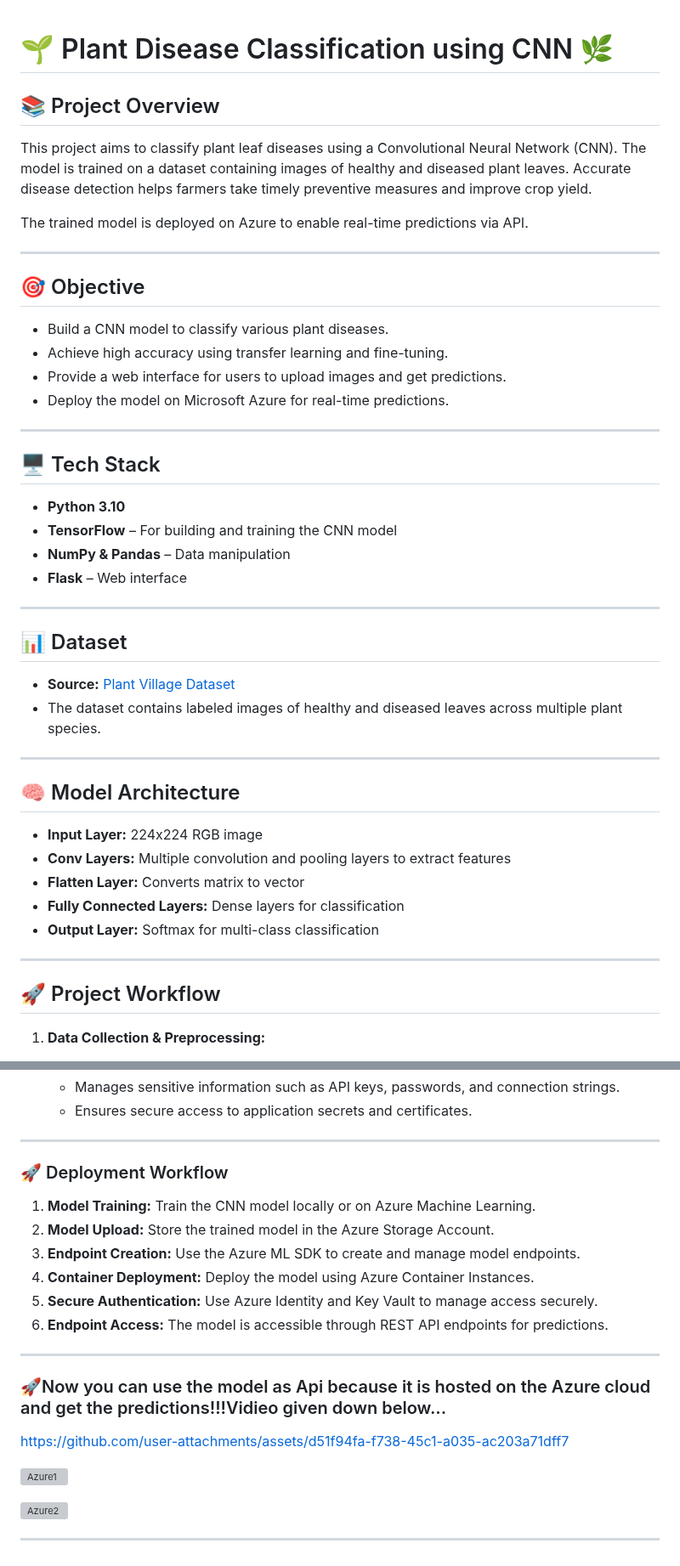
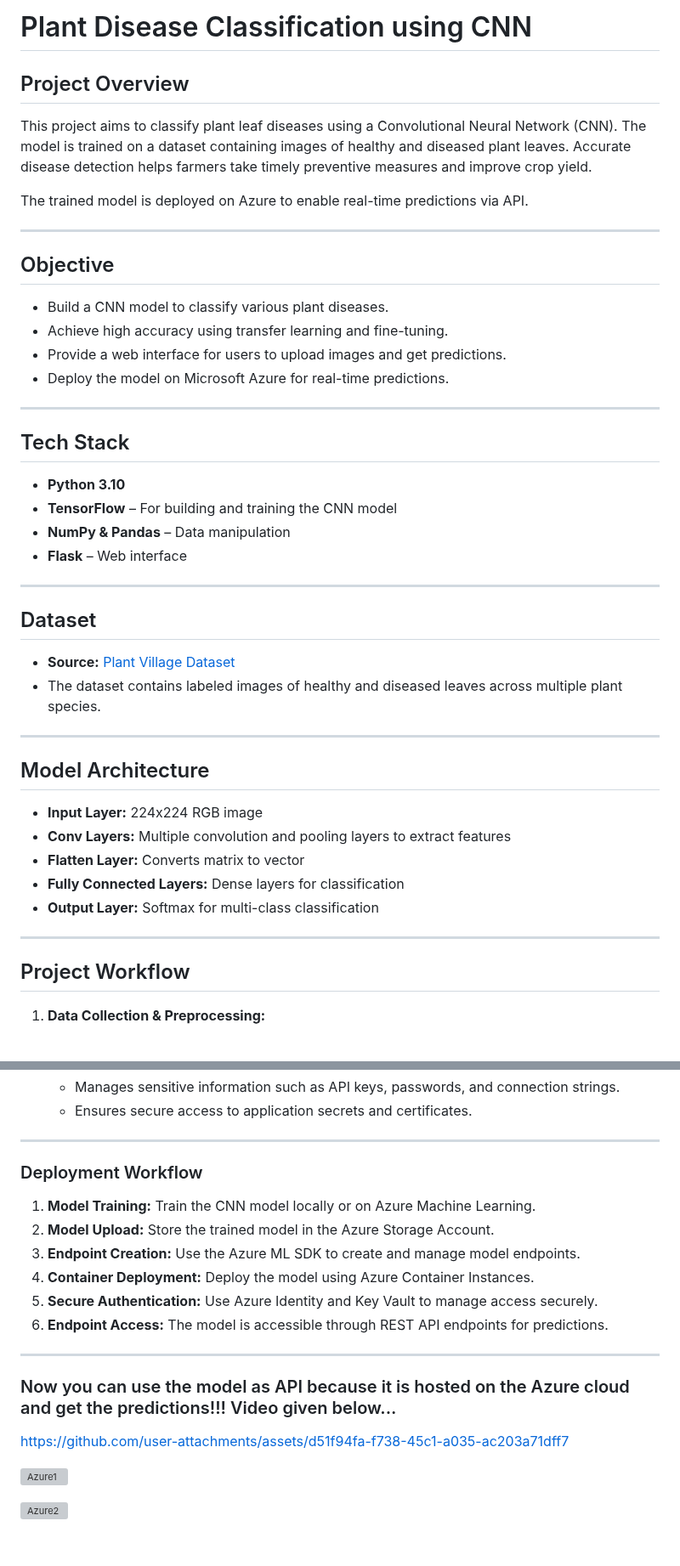
Before and after one commit to sahilchalke0001/plant, a Markdown page: README.md, 2 parts joined by grey strips. Shown at 85% size. Rendered like a GitHub page; grey boxes are pictures that could not be loaded.

```diff
--- a/README.md
+++ b/README.md
@@ -1,14 +1,13 @@
+# Plant Disease Classification using CNN
 
-# 🌱 Plant Disease Classification using CNN 🌿
-
-## 📚 Project Overview
+##  Project Overview
 This project aims to classify plant leaf diseases using a Convolutional Neural Network (CNN). The model is trained on a dataset containing images of healthy and diseased plant leaves. Accurate disease detection helps farmers take timely preventive measures and improve crop yield.
 
 The trained model is deployed on Azure to enable real-time predictions via API.
 
 ---
 
-## 🎯 Objective
+##  Objective
 - Build a CNN model to classify various plant diseases.
 - Achieve high accuracy using transfer learning and fine-tuning.
 - Provide a web interface for users to upload images and get predictions.
@@ -16,7 +15,7 @@ The trained model is deployed on Azure to enable real-time predictions via API.
 
 ---
 
-## 🖥️ Tech Stack
+##  Tech Stack
 - **Python 3.10**
 - **TensorFlow** – For building and training the CNN model
 - **NumPy & Pandas** – Data manipulation
@@ -24,13 +23,13 @@ The trained model is deployed on Azure to enable real-time predictions via API.
 
 ---
 
-## 📊 Dataset
+##  Dataset
 - **Source:** [Plant Village Dataset](https://www.kaggle.com/datasets/abdallahalidev/plantvillage-dataset)
 - The dataset contains labeled images of healthy and diseased leaves across multiple plant species.
 
 ---
 
-## 🧠 Model Architecture
+##  Model Architecture
 - **Input Layer:** 224x224 RGB image
 - **Conv Layers:** Multiple convolution and pooling layers to extract features
 - **Flatten Layer:** Converts matrix to vector
@@ -39,7 +38,7 @@ The trained model is deployed on Azure to enable real-time predictions via API.
 
 ---
 
-## 🚀 Project Workflow
+##  Project Workflow
 1. **Data Collection & Preprocessing:**
    - Image resizing, normalization, and data augmentation.
    - Split dataset into training, validation, and testing sets.
@@ -162,7 +149,7 @@ This project leverages various Azure services to ensure seamless deployment and
 
 ---
 
-### 🚀 Deployment Workflow
+###  Deployment Workflow
 
 1. **Model Training:** Train the CNN model locally or on Azure Machine Learning.
 2. **Model Upload:** Store the trained model in the Azure Storage Account.
@@ -172,15 +159,11 @@ This project leverages various Azure services to ensure seamless deployment and
 6. **Endpoint Access:** The model is accessible through REST API endpoints for predictions.
 
 ---
-### 🚀Now you can use the model as Api because it is hosted on the Azure cloud and get the predictions!!!Vidieo given down below...
 
+###  Now you can use the model as API because it is hosted on the Azure cloud and get the predictions!!! Video given below...
 
 https://github.com/user-attachments/assets/d51f94fa-f738-45c1-a035-ac203a71dff7
 
 ![Azure1](https://github.com/user-attachments/assets/5b2cb7ec-4685-4f74-9157-0a1b137535f8)
 
 ![Azure2](https://github.com/user-attachments/assets/a899f82b-a1dc-4d16-88b5-a18cfd700ec7)
-
-
-
----
```
Also changed, not shown: other parts of README.md (+35 -47 lines).
